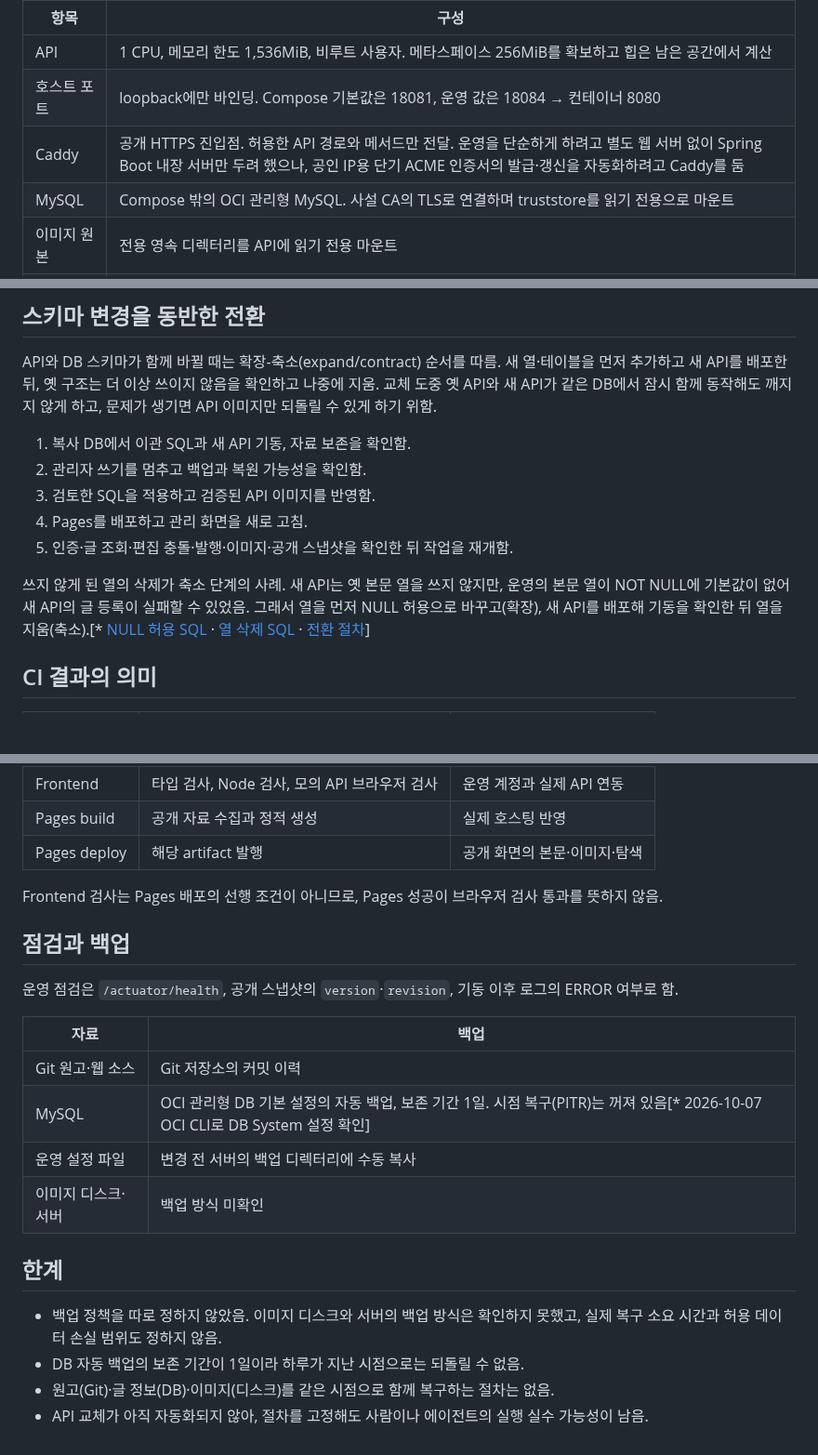
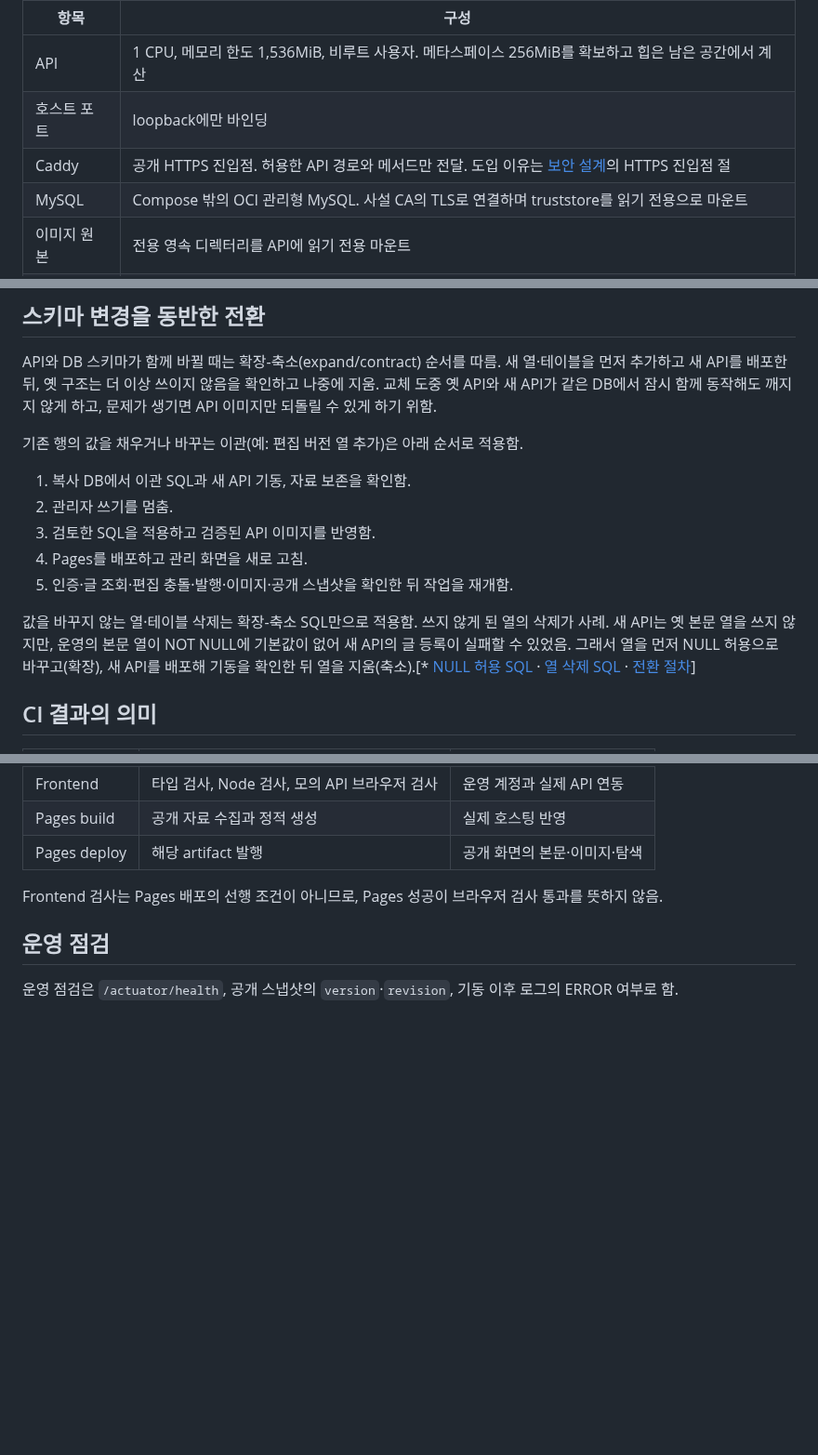
Before and after one commit to gjaku1031/ken-blog, a Markdown page: content/posts/doc-aaa3ec9d-c135-4bc6-a1cd-398a3493480c.md, 3 parts joined by grey strips. Shown at 93% size. GitHub-like rendering; folded sections open; blank space fills up the shorter version.

Commit message:
docs: align operations doc with actual practice and drop backup section
Co-Authored-By: Claude Opus 5.5 <noreply@anthropic.com>

```diff
--- a/content/posts/doc-aaa3ec9d-c135-4bc6-a1cd-398a3493480c.md
+++ b/content/posts/doc-aaa3ec9d-c135-4bc6-a1cd-398a3493480c.md
@@ -54,8 +54,8 @@ flowchart TD
 | 항목 | 구성 |
 | --- | --- |
 | API | 1 CPU, 메모리 한도 1,536MiB, 비루트 사용자. 메타스페이스 256MiB를 확보하고 힙은 남은 공간에서 계산 |
-| 호스트 포트 | loopback에만 바인딩. Compose 기본값은 18081, 운영 값은 18084 → 컨테이너 8080 |
-| Caddy | 공개 HTTPS 진입점. 허용한 API 경로와 메서드만 전달. 운영을 단순하게 하려고 별도 웹 서버 없이 Spring Boot 내장 서버만 두려 했으나, 공인 IP용 단기 ACME 인증서의 발급·갱신을 자동화하려고 Caddy를 둠 |
+| 호스트 포트 | loopback에만 바인딩 |
+| Caddy | 공개 HTTPS 진입점. 허용한 API 경로와 메서드만 전달. 도입 이유는 [보안 설계](/ken-blog/post/doc-b707888f-a270-4aef-a617-f3345644a3f3/)의 HTTPS 진입점 절 |
 | MySQL | Compose 밖의 OCI 관리형 MySQL. 사설 CA의 TLS로 연결하며 truststore를 읽기 전용으로 마운트 |
 | 이미지 원본 | 전용 영속 디렉터리를 API에 읽기 전용 마운트 |
 | 스키마 | `APP_JPA_DDL_AUTO=validate`, `APP_SQL_INIT_MODE=never`로 기동 시 검증만 수행 |
@@ -76,13 +76,15 @@ flowchart TD
 
 API와 DB 스키마가 함께 바뀔 때는 확장-축소(expand/contract) 순서를 따름. 새 열·테이블을 먼저 추가하고 새 API를 배포한 뒤, 옛 구조는 더 이상 쓰이지 않음을 확인하고 나중에 지움. 교체 도중 옛 API와 새 API가 같은 DB에서 잠시 함께 동작해도 깨지지 않게 하고, 문제가 생기면 API 이미지만 되돌릴 수 있게 하기 위함.
 
+기존 행의 값을 채우거나 바꾸는 이관(예: 편집 버전 열 추가)은 아래 순서로 적용함.
+
 1. 복사 DB에서 이관 SQL과 새 API 기동, 자료 보존을 확인함.
-2. 관리자 쓰기를 멈추고 백업과 복원 가능성을 확인함.
+2. 관리자 쓰기를 멈춤.
 3. 검토한 SQL을 적용하고 검증된 API 이미지를 반영함.
 4. Pages를 배포하고 관리 화면을 새로 고침.
 5. 인증·글 조회·편집 충돌·발행·이미지·공개 스냅샷을 확인한 뒤 작업을 재개함.
 
-쓰지 않게 된 열의 삭제가 축소 단계의 사례. 새 API는 옛 본문 열을 쓰지 않지만, 운영의 본문 열이 NOT NULL에 기본값이 없어 새 API의 글 등록이 실패할 수 있었음. 그래서 열을 먼저 NULL 허용으로 바꾸고(확장), 새 API를 배포해 기동을 확인한 뒤 열을 지움(축소).[* [NULL 허용 SQL](https://github.com/gjaku1031/ken-blog/blob/1c74b46/deploy/sql/legacy-columns-nullable-2026-10-08.sql) · [열 삭제 SQL](https://github.com/gjaku1031/ken-blog/blob/1c74b46/deploy/sql/drop-legacy-columns-2026-10-08.sql) · [전환 절차](https://github.com/gjaku1031/ken-blog/blob/3074d80/deploy/REVIEW-ROLLOUT.md)]
+값을 바꾸지 않는 열·테이블 삭제는 확장-축소 SQL만으로 적용함. 쓰지 않게 된 열의 삭제가 사례. 새 API는 옛 본문 열을 쓰지 않지만, 운영의 본문 열이 NOT NULL에 기본값이 없어 새 API의 글 등록이 실패할 수 있었음. 그래서 열을 먼저 NULL 허용으로 바꾸고(확장), 새 API를 배포해 기동을 확인한 뒤 열을 지움(축소).[* [NULL 허용 SQL](https://github.com/gjaku1031/ken-blog/blob/1c74b46/deploy/sql/legacy-columns-nullable-2026-10-08.sql) · [열 삭제 SQL](https://github.com/gjaku1031/ken-blog/blob/1c74b46/deploy/sql/drop-legacy-columns-2026-10-08.sql) · [전환 절차](https://github.com/gjaku1031/ken-blog/blob/3074d80/deploy/REVIEW-ROLLOUT.md)]
 
 ## CI 결과의 의미
 
@@ -96,20 +98,6 @@ API와 DB 스키마가 함께 바뀔 때는 확장-축소(expand/contract) 순
 
 Frontend 검사는 Pages 배포의 선행 조건이 아니므로, Pages 성공이 브라우저 검사 통과를 뜻하지 않음.
 
-## 점검과 백업
+## 운영 점검
 
 운영 점검은 `/actuator/health`, 공개 스냅샷의 `version`·`revision`, 기동 이후 로그의 ERROR 여부로 함.
-
-| 자료 | 백업 |
-| --- | --- |
-| Git 원고·웹 소스 | Git 저장소의 커밋 이력 |
-| MySQL | OCI 관리형 DB 기본 설정의 자동 백업, 보존 기간 1일. 시점 복구(PITR)는 꺼져 있음[* 2026-10-07 OCI CLI로 DB System 설정 확인] |
-| 운영 설정 파일 | 변경 전 서버의 백업 디렉터리에 수동 복사 |
-| 이미지 디스크·서버 | 백업 방식 미확인 |
-
-## 한계
-
-- 백업 정책을 따로 정하지 않았음. 이미지 디스크와 서버의 백업 방식은 확인하지 못했고, 실제 복구 소요 시간과 허용 데이터 손실 범위도 정하지 않음.
-- DB 자동 백업의 보존 기간이 1일이라 하루가 지난 시점으로는 되돌릴 수 없음.
-- 원고(Git)·글 정보(DB)·이미지(디스크)를 같은 시점으로 함께 복구하는 절차는 없음.
-- API 교체가 아직 자동화되지 않아, 절차를 고정해도 사람이나 에이전트의 실행 실수 가능성이 남음.
```
Also changed, not shown: other parts of content/posts/doc-aaa3ec9d-c135-4bc6-a1cd-398a3493480c.md (+2 -2 lines), 2 other files.
